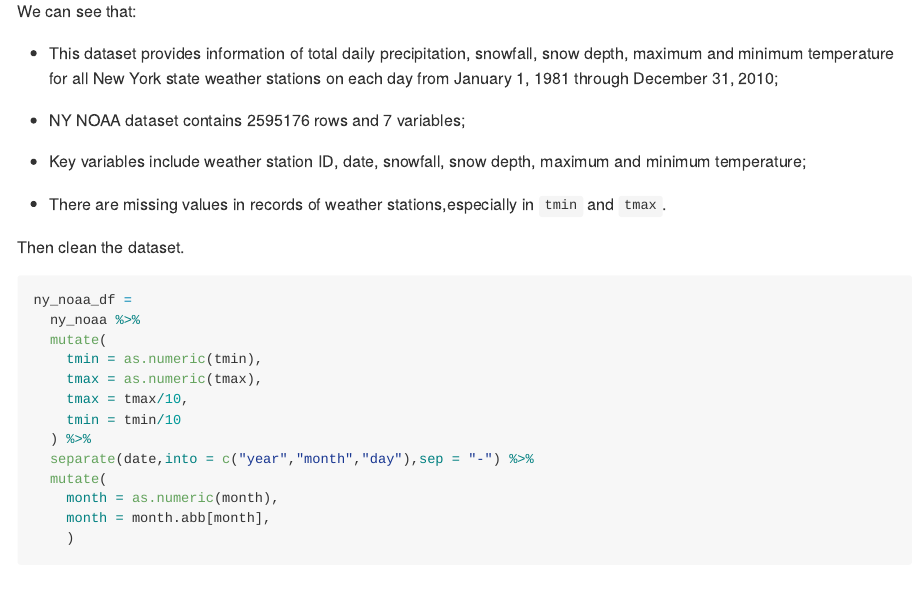
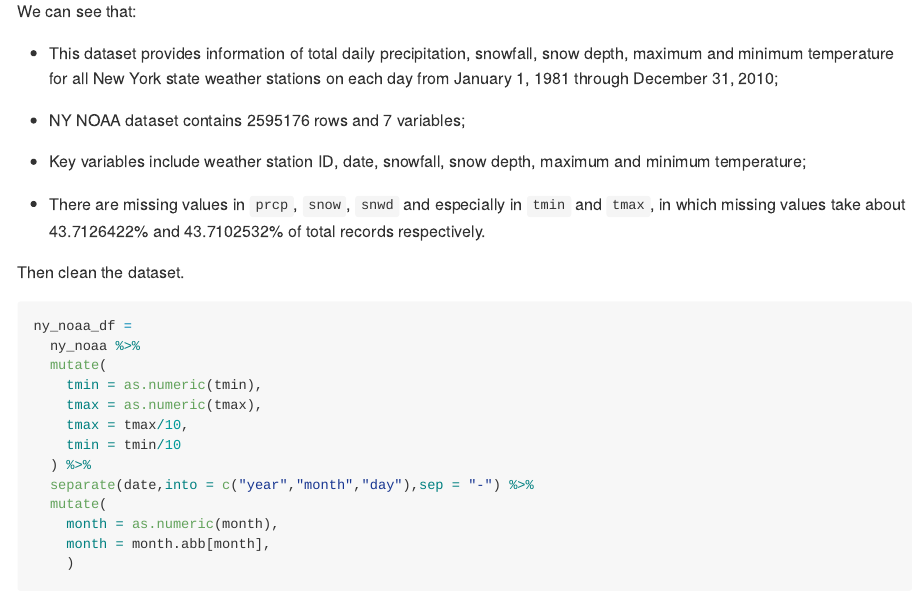
Before and after one commit to yingj2622/p8105_hw3_yj2622, an R Markdown document (p8105_hw3_yj2622.Rmd): the page in a window 1100 px wide, from 6590 px down. The pictures show the output file p8105_hw3_yj2622.md that the author committed with the source, drawn offline in the style of GitHub.

Commit message:
Count NAs in ny_noaa dataset

```diff
--- a/p8105_hw3_yj2622.Rmd
+++ b/p8105_hw3_yj2622.Rmd
@@ -197,7 +197,7 @@ We can see that:
 
 * Key variables include weather station ID, date, snowfall, snow depth, maximum and  minimum temperature;
 
-* There are missing values in records of weather stations,especially in `tmin` and `tmax`.
+* There are missing values in `prcp`, `snow`, `snwd` and especially in `tmin` and `tmax`, in which missing values take about `r ny_noaa %>% pull(tmin) %>% is.na() %>% sum()/nrow(ny_noaa)*100 `% and `r  ny_noaa %>% pull(tmax) %>% is.na() %>% sum()/nrow(ny_noaa)*100`% of total records respectively.
 
 Then clean the dataset.
 
```
Also changed, not shown: p8105_hw3_yj2622.md.
